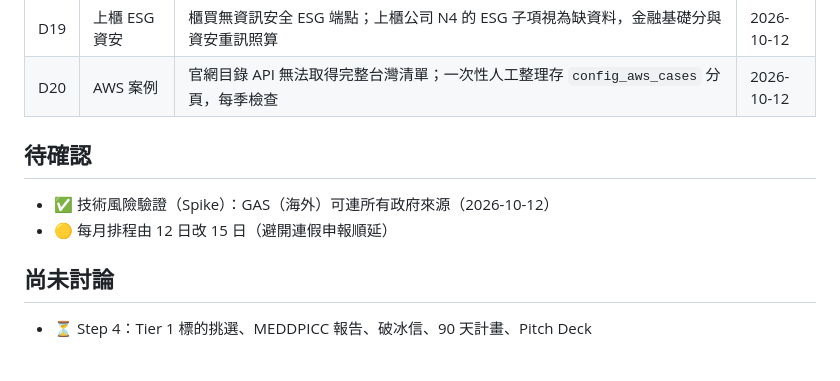
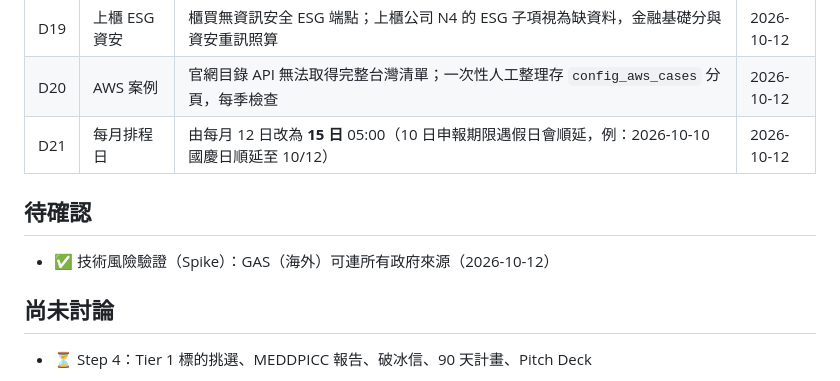
Before and after one commit to lindasu1021-work/cloudlens, a Markdown page: docs/00_決策紀錄.md, the part around the change. Drawn GitHub-style.

```diff
--- a/docs/00_決策紀錄.md
+++ b/docs/00_決策紀錄.md
@@ -29,10 +29,10 @@
 | D18 | 招募訊號 | 就業通只提供 1,000 筆且幾乎全為台北市，不採用；N2、T4 視為缺資料（移出分母）；招募／徵才／擴編研發等詞加入 N3 字典作弱訊號 | 2026-10-12 |
 | D19 | 上櫃 ESG 資安 | 櫃買無資訊安全 ESG 端點；上櫃公司 N4 的 ESG 子項視為缺資料，金融基礎分與資安重訊照算 | 2026-10-12 |
 | D20 | AWS 案例 | 官網目錄 API 無法取得完整台灣清單；一次性人工整理存 `config_aws_cases` 分頁，每季檢查 | 2026-10-12 |
+| D21 | 每月排程日 | 由每月 12 日改為 **15 日** 05:00（10 日申報期限遇假日會順延，例：2026-10-10 國慶日順延至 10/12）| 2026-10-12 |
 
 ## 待確認
 - ✅ 技術風險驗證（Spike）：GAS（海外）可連所有政府來源（2026-10-12）
-- 🟡 每月排程由 12 日改 15 日（避開連假申報順延）
 
 ## 尚未討論
 - ⏳ Step 4：Tier 1 標的挑選、MEDDPICC 報告、破冰信、90 天計畫、Pitch Deck
```
Also changed, not shown: docs/04_運維與開發階段.md (+1 -1 lines), docs/spec.md (+1 -1 lines).
